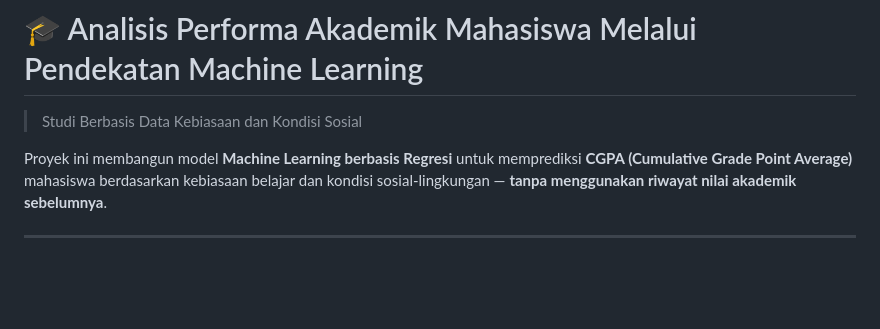
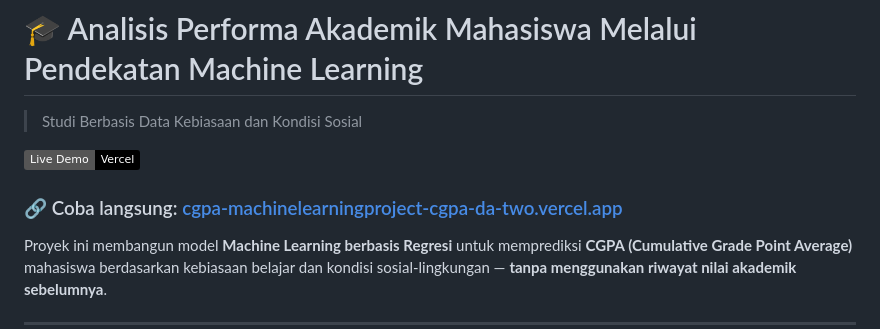
Before and after one commit to lynxangels/CGPA-MachineLearningProject, a Markdown page: README.md, the part around the change. GitHub-like rendering; badges without logos; blank space fills up the shorter version.

Commit message:
Update README with demo link and project details
Add live demo link and project description to README

```diff
--- a/README.md
+++ b/README.md
@@ -1,5 +1,10 @@
 # 🎓 Analisis Performa Akademik Mahasiswa Melalui Pendekatan Machine Learning
 > Studi Berbasis Data Kebiasaan dan Kondisi Sosial
+
+[![Live Demo](https://img.shields.io/badge/Live%20Demo-Vercel-000000?logo=vercel&logoColor=white)](https://cgpa-machinelearningproject-cgpa-da-two.vercel.app/)
+
+### 🔗 Coba langsung: [cgpa-machinelearningproject-cgpa-da-two.vercel.app](https://cgpa-machinelearningproject-cgpa-da-two.vercel.app/)
+
 
 Proyek ini membangun model **Machine Learning berbasis Regresi** untuk memprediksi **CGPA (Cumulative Grade Point Average)** mahasiswa berdasarkan kebiasaan belajar dan kondisi sosial-lingkungan — **tanpa menggunakan riwayat nilai akademik sebelumnya**.
 
```
